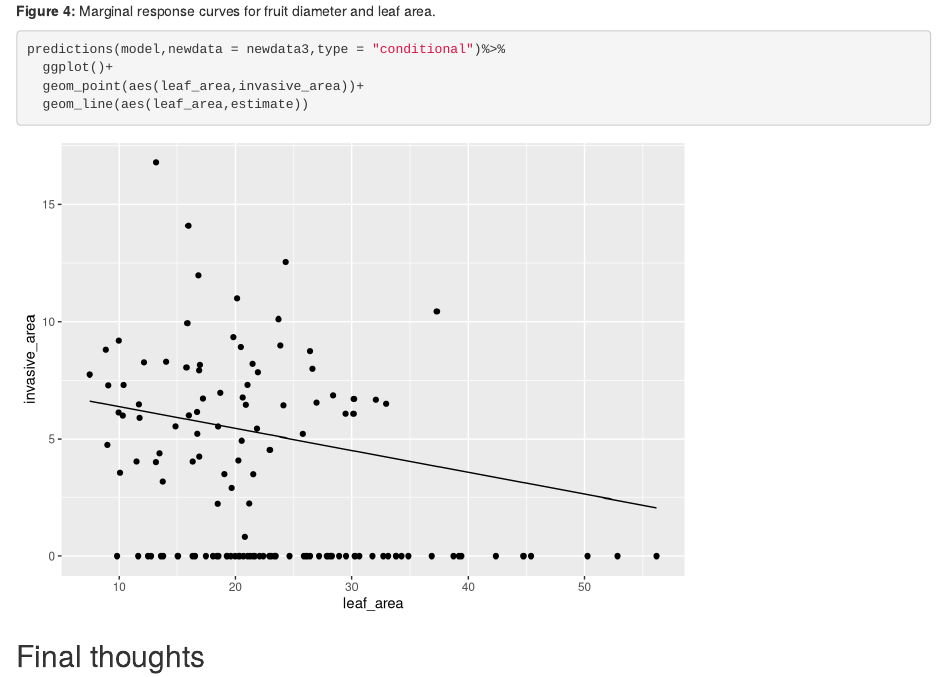
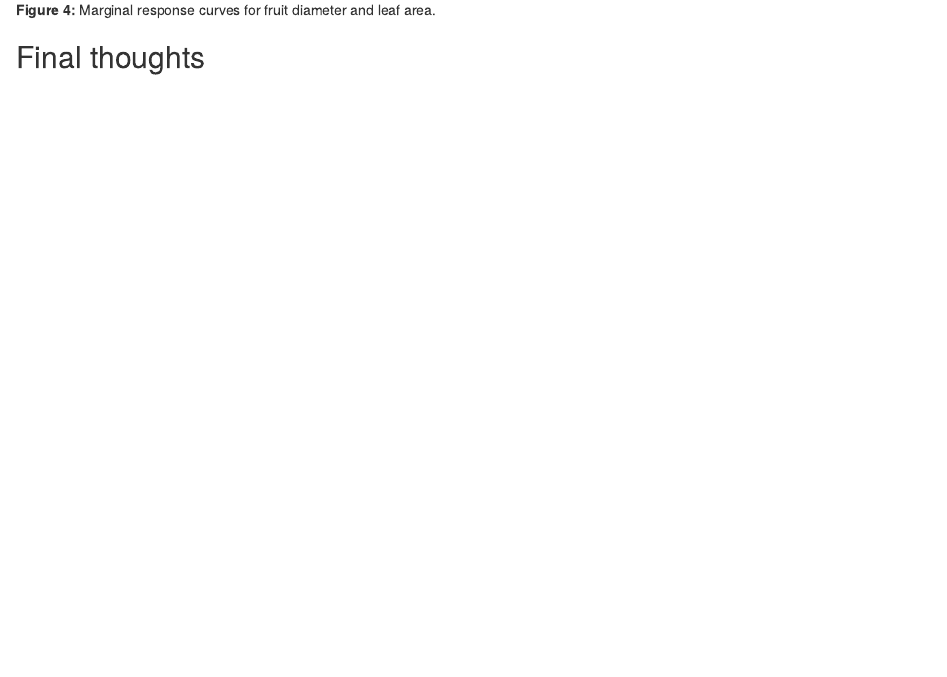
Before and after one commit to christiaan-g/Cotoneaster_review, an R Markdown document (Cotoneaster dummy analysis.Rmd): the page in a window 1100 px wide, from 7220 px down before the commit and from 7260 px down after it, so that both start at the same text. Rendered offline with R 4.5, knitr and Pandoc, with nearby package versions; some code elsewhere in the file could not run offline.

Commit message:
minor cleaning and adding R squared

````diff
--- a/Cotoneaster dummy analysis.Rmd
+++ b/Cotoneaster dummy analysis.Rmd
@@ -256,15 +258,6 @@ predictions(model,newdata = newdata3,type = "response")%>%
 **Figure 4:** Marginal response curves for fruit diameter and leaf area.
 
 
-```{r}
-predictions(model,newdata = newdata3,type = "conditional")%>%
-  ggplot()+
-  geom_point(aes(leaf_area,invasive_area))+
-  geom_line(aes(leaf_area,estimate))
-
-```
-
-
 ## Final thoughts
 
 I think this is a pretty interesting and novel approach (I had a quick look through some literature and I haven't found much with this exact approach in invasion science).
````
Also changed, not shown: Cotoneaster dummy analysis.Rmd (2 more changed lines).
